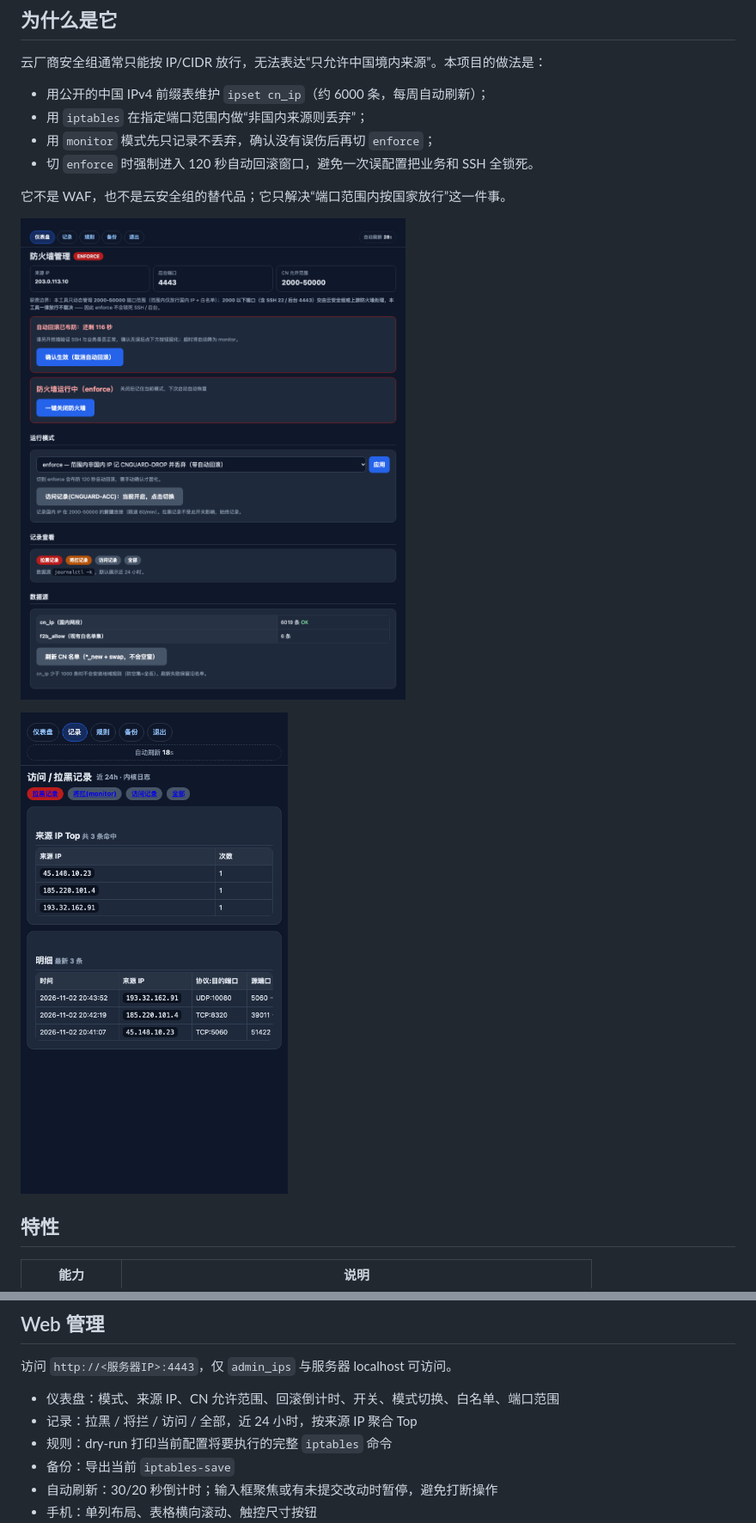
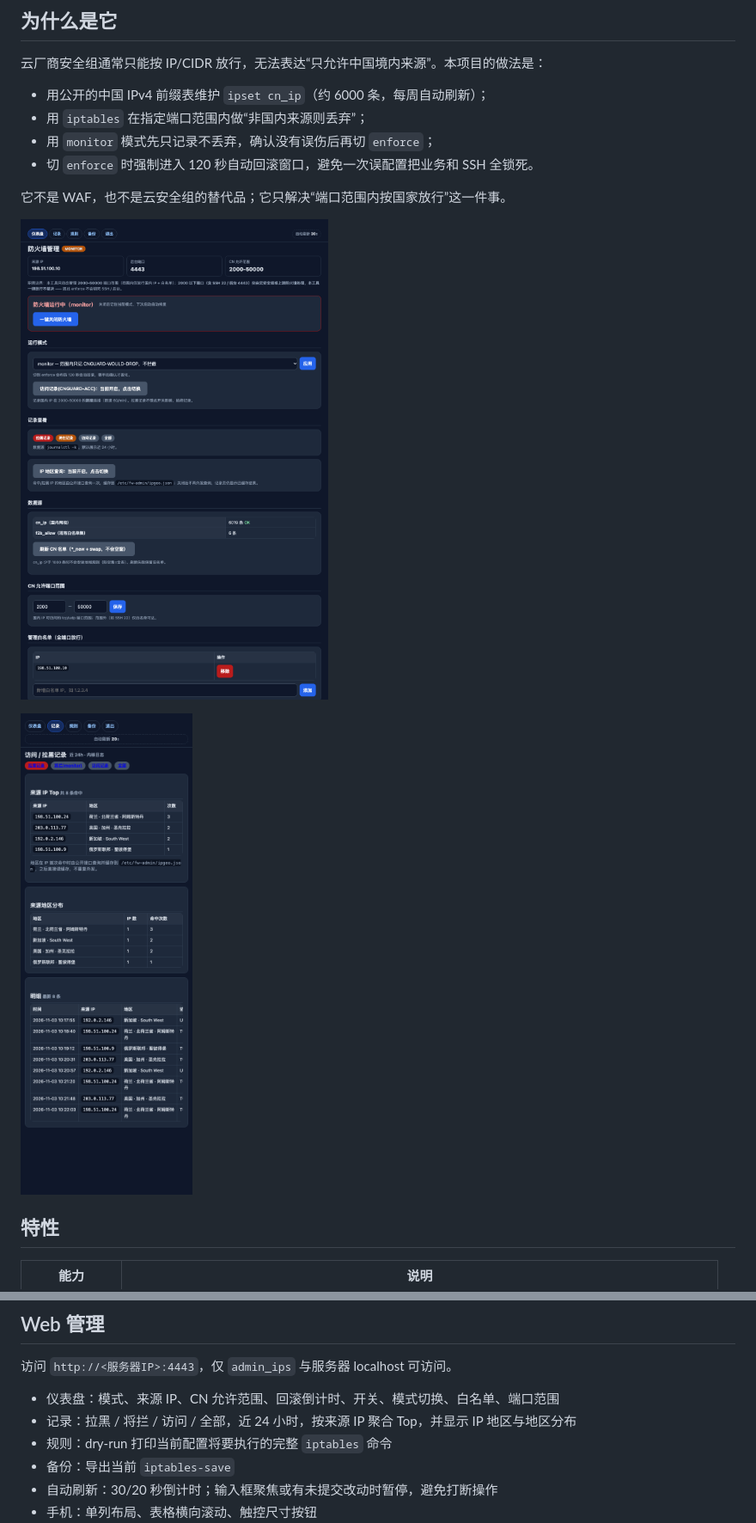
Before and after one commit to REsab/fwSeaOut, a Markdown page: README.md, 2 parts joined by grey strips. Shown at 86% size. GitHub-like rendering; pictures changed too: docs/images/dashboard.png, docs/images/logs-mobile.png.

```diff
--- a/README.md
+++ b/README.md
@@ -160,7 +161,7 @@ sudo ./install.sh --admin-ip 203.0.113.10 --non-interactive
 访问 `http://<服务器IP>:4443`，仅 `admin_ips` 与服务器 localhost 可访问。
 
 - 仪表盘：模式、来源 IP、CN 允许范围、回滚倒计时、开关、模式切换、白名单、端口范围
-- 记录：拉黑 / 将拦 / 访问 / 全部，近 24 小时，按来源 IP 聚合 Top
+- 记录：拉黑 / 将拦 / 访问 / 全部，近 24 小时，按来源 IP 聚合 Top，并显示 IP 地区与地区分布
 - 规则：dry-run 打印当前配置将要执行的完整 `iptables` 命令
 - 备份：导出当前 `iptables-save`
 - 自动刷新：30/20 秒倒计时；输入框聚焦或有未提交改动时暂停，避免打断操作
```
Also changed, not shown: other parts of README.md (+7 -0 lines), docs/OPERATIONS.md (+25 -0 lines), 3 other files.
